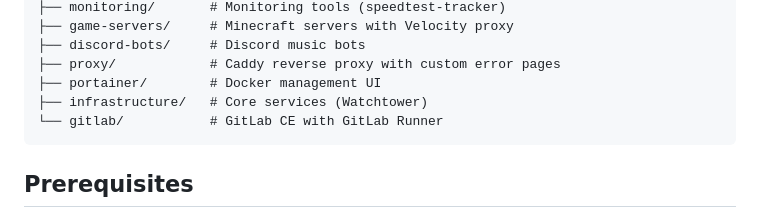
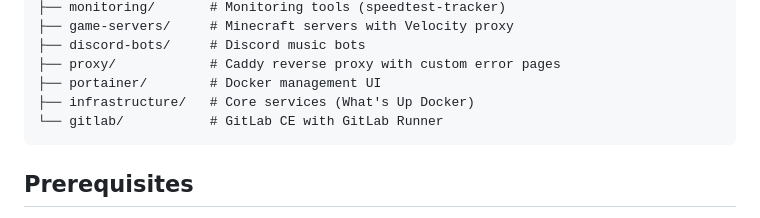
Before and after one commit to ameerabdallah/abdallahnas-compose, a Markdown page: README.md, the part around the change. GitHub-like rendering.

````diff
--- a/README.md
+++ b/README.md
@@ -20,7 +20,7 @@ This repository contains Docker Compose configurations for a complete home media
 ├── discord-bots/     # Discord music bots
 ├── proxy/            # Caddy reverse proxy with custom error pages
 ├── portainer/        # Docker management UI
-├── infrastructure/   # Core services (Watchtower)
+├── infrastructure/   # Core services (What's Up Docker)
 └── gitlab/           # GitLab CE with GitLab Runner
 ```
 
````
